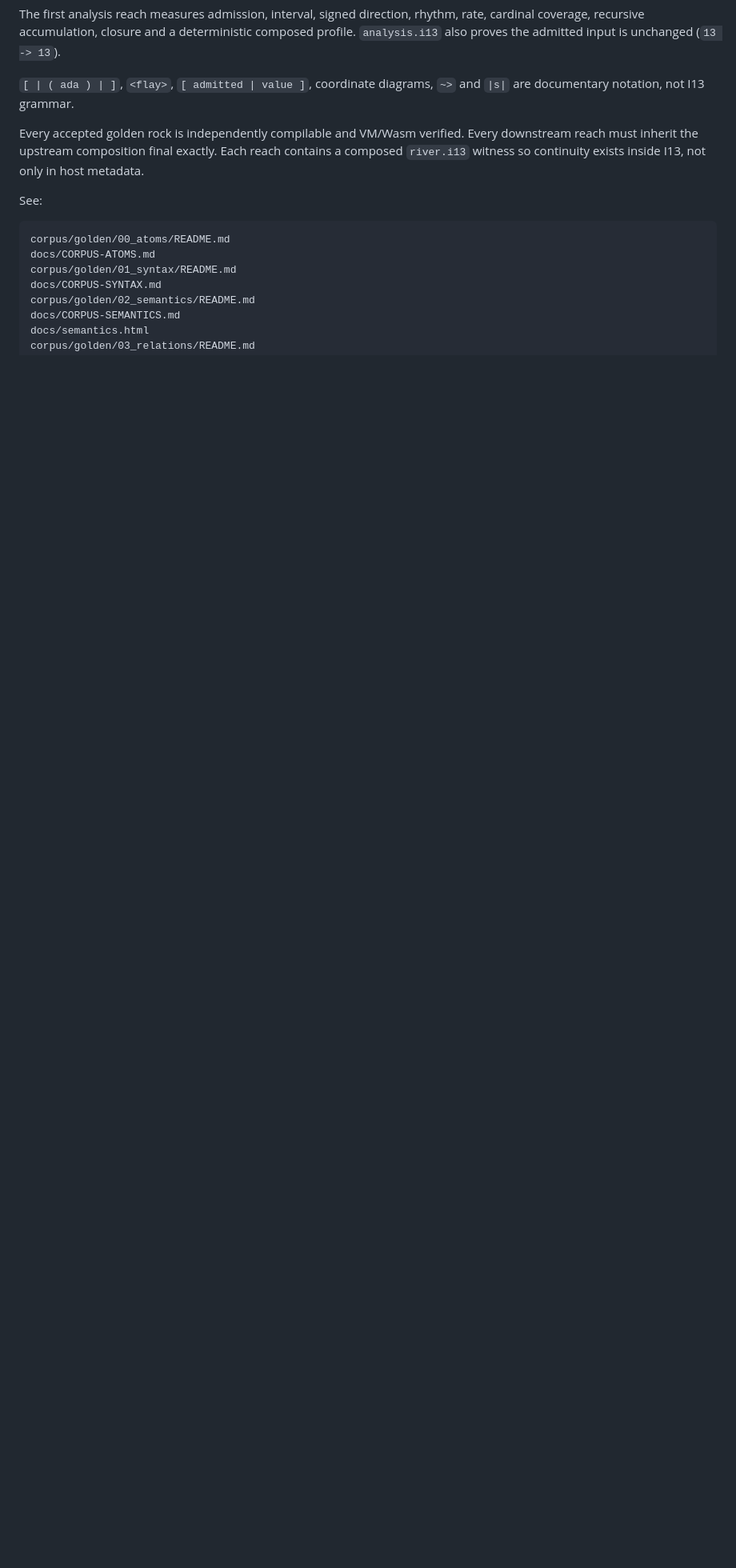
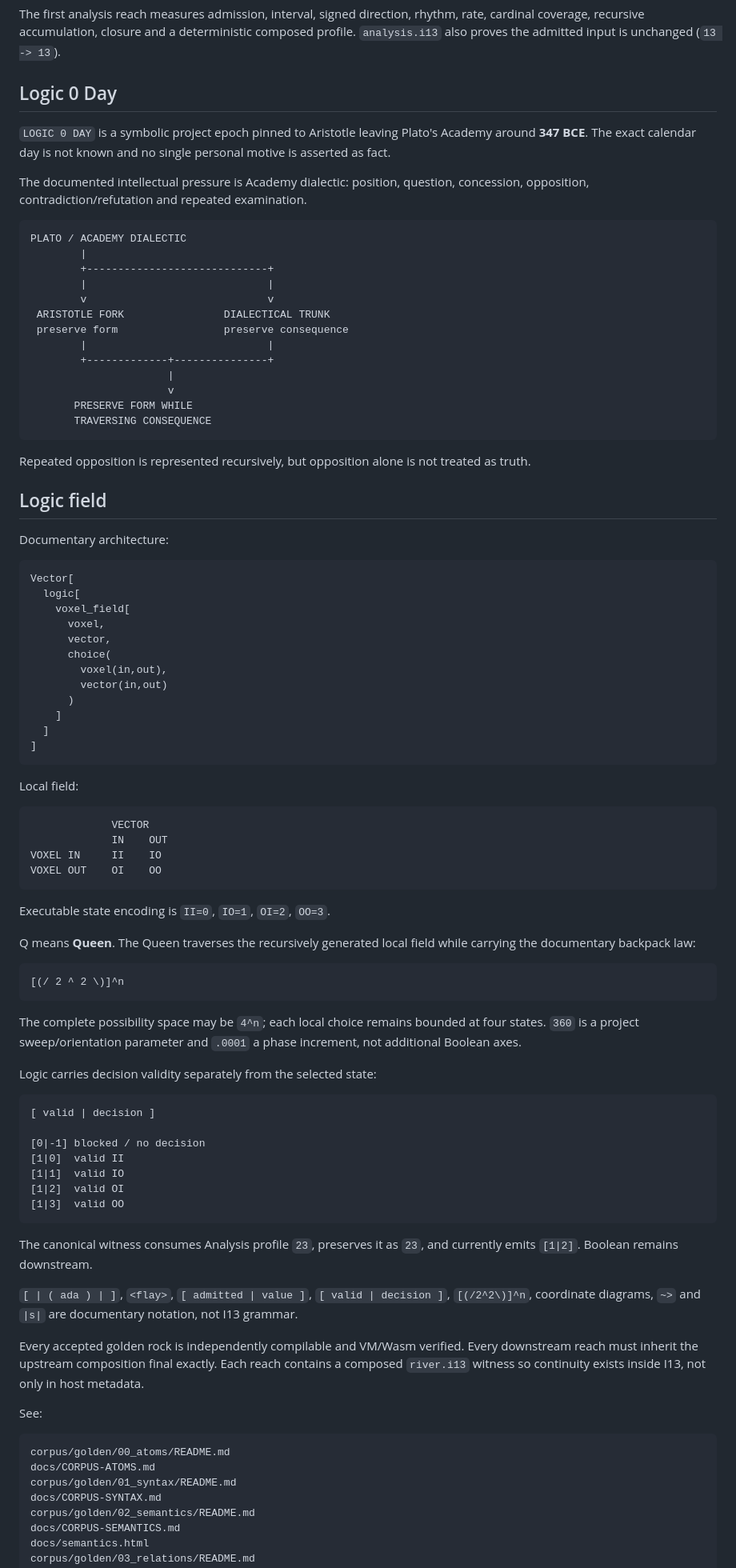
Before and after one commit to DavidWise01/I13-H1.1, a Markdown page: corpus/README.md, the part around one of its changes. Shown at 80% size. Rendered like a GitHub page; blank space fills up the shorter version.

Commit message:
docs(corpus): extend golden river through 05 logic

````diff
--- a/corpus/README.md
+++ b/corpus/README.md
@@ -123,7 +134,83 @@ Analysis cannot open its own gate. It carries admission separately from measurem
 
 The first analysis reach measures admission, interval, signed direction, rhythm, rate, cardinal coverage, recursive accumulation, closure and a deterministic composed profile. `analysis.i13` also proves the admitted input is unchanged (`13 -> 13`).
 
-`[ | ( ada ) | ]`, `<flay>`, `[ admitted | value ]`, coordinate diagrams, `~>` and `|s|` are documentary notation, not I13 grammar.
+## Logic 0 Day
+
+`LOGIC 0 DAY` is a symbolic project epoch pinned to Aristotle leaving Plato's Academy around **347 BCE**. The exact calendar day is not known and no single personal motive is asserted as fact.
+
+The documented intellectual pressure is Academy dialectic: position, question, concession, opposition, contradiction/refutation and repeated examination.
+
+```text
+PLATO / ACADEMY DIALECTIC
+        |
+        +-----------------------------+
+        |                             |
+        v                             v
+ ARISTOTLE FORK                DIALECTICAL TRUNK
+ preserve form                 preserve consequence
+        |                             |
+        +-------------+---------------+
+                      |
+                      v
+       PRESERVE FORM WHILE
+       TRAVERSING CONSEQUENCE
+```
+
+Repeated opposition is represented recursively, but opposition alone is not treated as truth.
+
+## Logic field
+
+Documentary architecture:
+
+```text
+Vector[
+  logic[
+    voxel_field[
+      voxel,
+      vector,
+      choice(
+        voxel(in,out),
+        vector(in,out)
+      )
+    ]
+  ]
+]
+```
+
+Local field:
+
+```text
+             VECTOR
+             IN    OUT
+VOXEL IN     II    IO
+VOXEL OUT    OI    OO
+```
+
+Executable state encoding is `II=0`, `IO=1`, `OI=2`, `OO=3`.
+
+Q means **Queen**. The Queen traverses the recursively generated local field while carrying the documentary backpack law:
+
+```text
+[(/ 2 ^ 2 \)]^n
+```
+
+The complete possibility space may be `4^n`; each local choice remains bounded at four states. `360` is a project sweep/orientation parameter and `.0001` a phase increment, not additional Boolean axes.
+
+Logic carries decision validity separately from the selected state:
+
+```text
+[ valid | decision ]
+
+[0|-1] blocked / no decision
+[1|0]  valid II
+[1|1]  valid IO
+[1|2]  valid OI
+[1|3]  valid OO
+```
+
+The canonical witness consumes Analysis profile `23`, preserves it as `23`, and currently emits `[1|2]`. Boolean remains downstream.
+
+`[ | ( ada ) | ]`, `<flay>`, `[ admitted | value ]`, `[ valid | decision ]`, `[(/2^2\)]^n`, coordinate diagrams, `~>` and `|s|` are documentary notation, not I13 grammar.
 
 Every accepted golden rock is independently compilable and VM/Wasm verified. Every downstream reach must inherit the upstream composition final exactly. Each reach contains a composed `river.i13` witness so continuity exists inside I13, not only in host metadata.
 
````
Also changed, not shown: other parts of corpus/README.md (+17 -1 lines).
